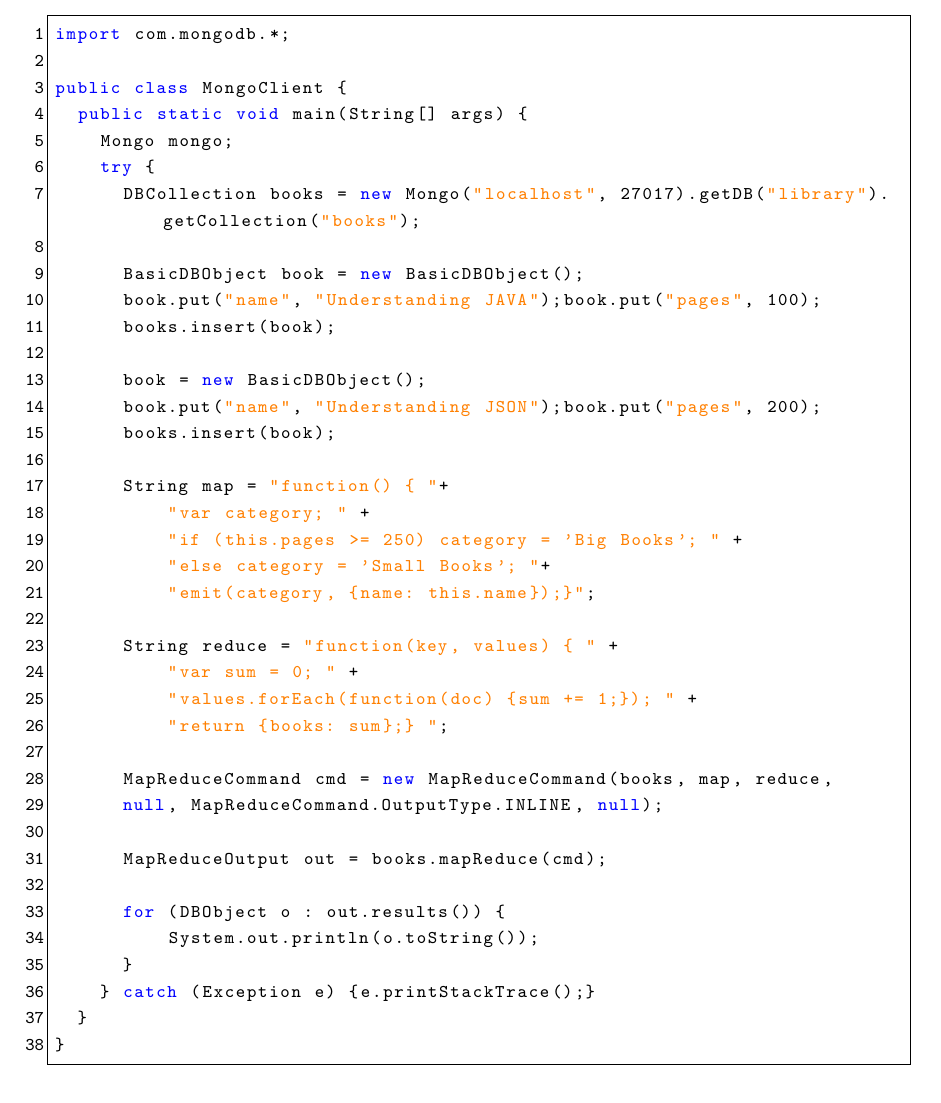
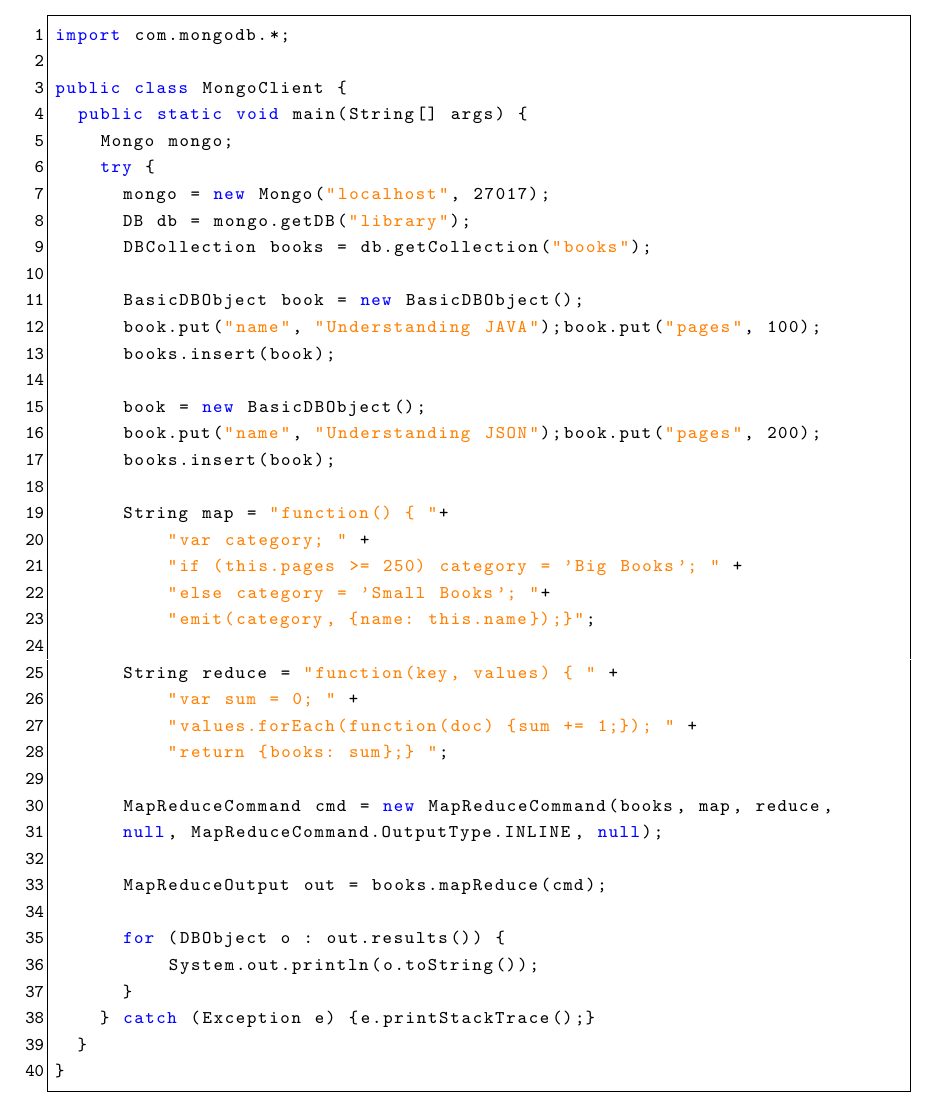
Before and after one commit to nimble-123/Business-Intelligence-2, a LaTeX document (main.tex, which reads postfix.tex): part of page 11 of 13, cut so that both start at the same text. Compiled offline with pdfLaTeX.

Commit message:
cleaned postfix.tex - cleaned the code to fit on one page

```diff
--- a/postfix.tex
+++ b/postfix.tex
@@ -10,7 +10,9 @@ public class MongoClient {
   public static void main(String[] args) {
     Mongo mongo;
     try {
-      DBCollection books = new Mongo("localhost", 27017).getDB("library").getCollection("books");
+      mongo = new Mongo("localhost", 27017);
+      DB db = mongo.getDB("library");
+      DBCollection books = db.getCollection("books");
 
       BasicDBObject book = new BasicDBObject();
       book.put("name", "Understanding JAVA");book.put("pages", 100);
```
Also changed, not shown: main.pdf.
